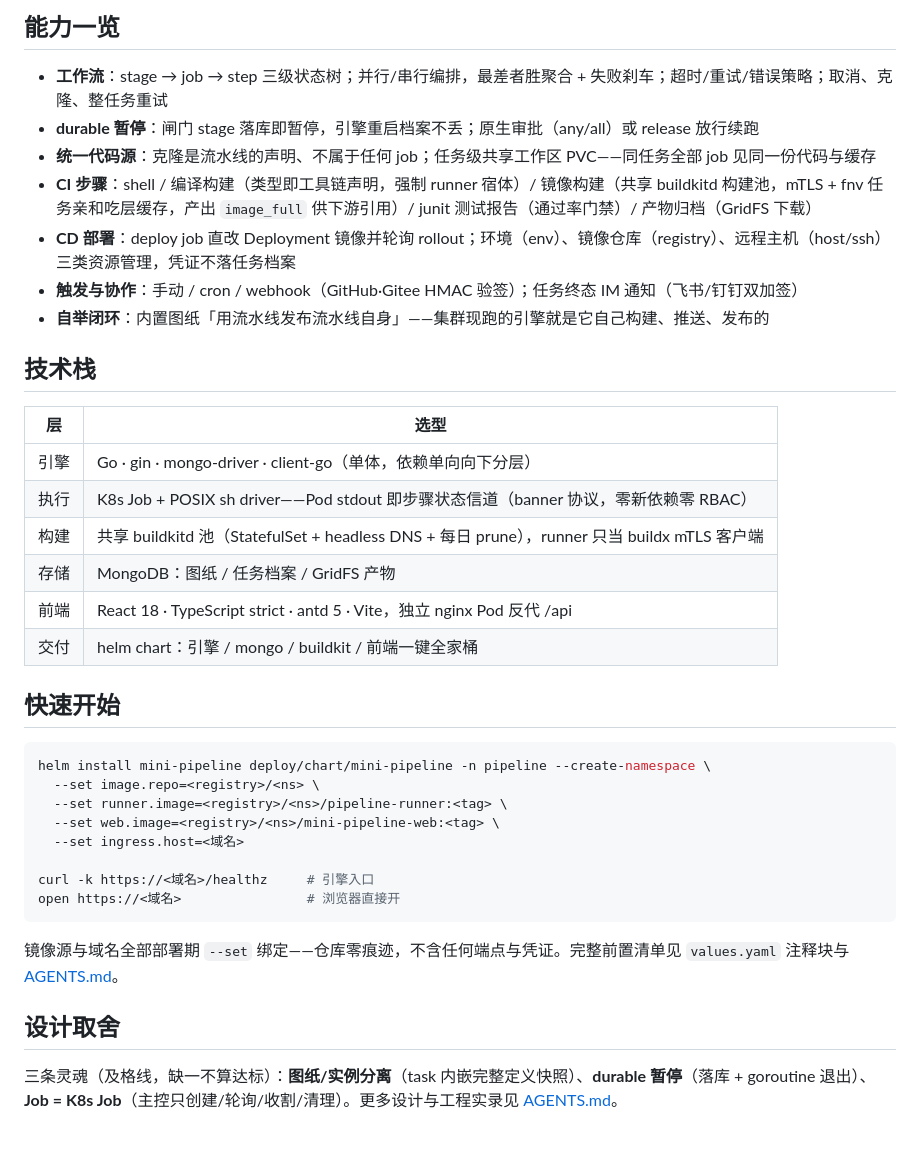
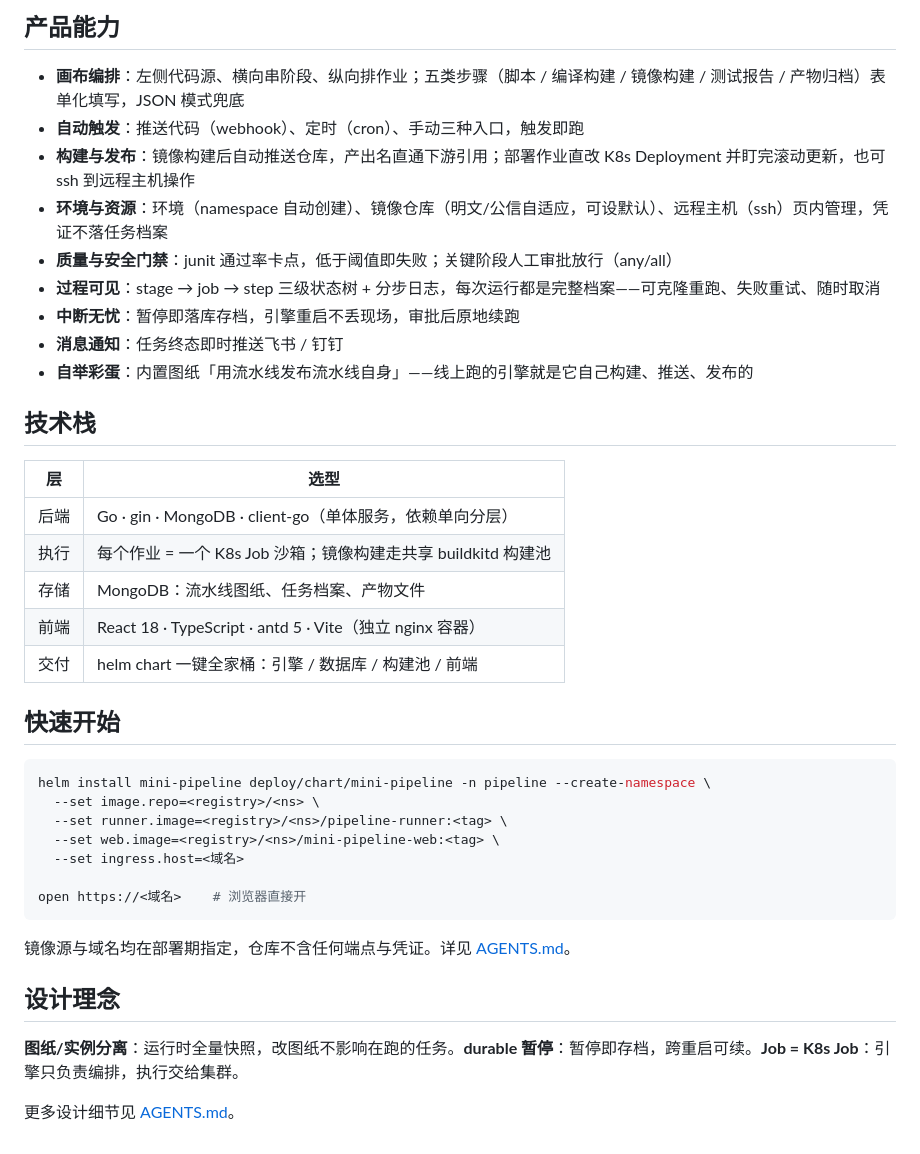
Before and after one commit to Edward-258/mini-pipeline, a Markdown page: README.md, the part around one of its changes. Rendered like a GitHub page.

````diff
--- a/README.md
+++ b/README.md
@@ -15,24 +19,25 @@
 
-## 能力一览
+## 产品能力
 
-- **工作流**：stage → job → step 三级状态树；并行/串行编排，最差者胜聚合 + 失败刹车；超时/重试/错误策略；取消、克隆、整任务重试
-- **durable 暂停**：闸门 stage 落库即暂停，引擎重启档案不丢；原生审批（any/all）或 release 放行续跑
-- **统一代码源**：克隆是流水线的声明、不属于任何 job；任务级共享工作区 PVC——同任务全部 job 见同一份代码与缓存
-- **CI 步骤**：shell / 编译构建（类型即工具链声明，强制 runner 宿体）/ 镜像构建（共享 buildkitd 构建池，mTLS + fnv 任务亲和吃层缓存，产出 `image_full` 供下游引用）/ junit 测试报告（通过率门禁）/ 产物归档（GridFS 下载）
-- **CD 部署**：deploy job 直改 Deployment 镜像并轮询 rollout；环境（env）、镜像仓库（registry）、远程主机（host/ssh）三类资源管理，凭证不落任务档案
-- **触发与协作**：手动 / cron / webhook（GitHub·Gitee HMAC 验签）；任务终态 IM 通知（飞书/钉钉双加签）
-- **自举闭环**：内置图纸「用流水线发布流水线自身」——集群现跑的引擎就是它自己构建、推送、发布的
+- **画布编排**：左侧代码源、横向串阶段、纵向排作业；五类步骤（脚本 / 编译构建 / 镜像构建 / 测试报告 / 产物归档）表单化填写，JSON 模式兜底
+- **自动触发**：推送代码（webhook）、定时（cron）、手动三种入口，触发即跑
+- **构建与发布**：镜像构建后自动推送仓库，产出名直通下游引用；部署作业直改 K8s Deployment 并盯完滚动更新，也可 ssh 到远程主机操作
+- **环境与资源**：环境（namespace 自动创建）、镜像仓库（明文/公信自适应，可设默认）、远程主机（ssh）页内管理，凭证不落任务档案
+- **质量与安全门禁**：junit 通过率卡点，低于阈值即失败；关键阶段人工审批放行（any/all）
+- **过程可见**：stage → job → step 三级状态树 + 分步日志，每次运行都是完整档案——可克隆重跑、失败重试、随时取消
+- **中断无忧**：暂停即落库存档，引擎重启不丢现场，审批后原地续跑
+- **消息通知**：任务终态即时推送飞书 / 钉钉
+- **自举彩蛋**：内置图纸「用流水线发布流水线自身」——线上跑的引擎就是它自己构建、推送、发布的
 
 ## 技术栈
 
 | 层 | 选型 |
 |---|---|
-| 引擎 | Go · gin · mongo-driver · client-go（单体，依赖单向向下分层） |
-| 执行 | K8s Job + POSIX sh driver——Pod stdout 即步骤状态信道（banner 协议，零新依赖零 RBAC） |
-| 构建 | 共享 buildkitd 池（StatefulSet + headless DNS + 每日 prune），runner 只当 buildx mTLS 客户端 |
-| 存储 | MongoDB：图纸 / 任务档案 / GridFS 产物 |
-| 前端 | React 18 · TypeScript strict · antd 5 · Vite，独立 nginx Pod 反代 /api |
-| 交付 | helm chart：引擎 / mongo / buildkit / 前端一键全家桶 |
+| 后端 | Go · gin · MongoDB · client-go（单体服务，依赖单向分层） |
+| 执行 | 每个作业 = 一个 K8s Job 沙箱；镜像构建走共享 buildkitd 构建池 |
+| 存储 | MongoDB：流水线图纸、任务档案、产物文件 |
+| 前端 | React 18 · TypeScript · antd 5 · Vite（独立 nginx 容器） |
+| 交付 | helm chart 一键全家桶：引擎 / 数据库 / 构建池 / 前端 |
 
 ## 快速开始
 
@@ -43,12 +48,13 @@ helm install mini-pipeline deploy/chart/mini-pipeline -n pipeline --create-names
   --set web.image=<registry>/<ns>/mini-pipeline-web:<tag> \
   --set ingress.host=<域名>
 
-curl -k https://<域名>/healthz     # 引擎入口
-open https://<域名>                # 浏览器直接开
+open https://<域名>    # 浏览器直接开
 ```
 
-镜像源与域名全部部署期 `--set` 绑定——仓库零痕迹，不含任何端点与凭证。完整前置清单见 `values.yaml` 注释块与 [AGENTS.md](AGENTS.md)。
+镜像源与域名均在部署期指定，仓库不含任何端点与凭证。详见 [AGENTS.md](AGENTS.md)。
 
-## 设计取舍
+## 设计理念
 
-三条灵魂（及格线，缺一不算达标）：**图纸/实例分离**（task 内嵌完整定义快照）、**durable 暂停**（落库 + goroutine 退出）、**Job = K8s Job**（主控只创建/轮询/收割/清理）。更多设计与工程实录见 [AGENTS.md](AGENTS.md)。
+**图纸/实例分离**：运行时全量快照，改图纸不影响在跑的任务。**durable 暂停**：暂停即存档，跨重启可续。**Job = K8s Job**：引擎只负责编排，执行交给集群。
+
+更多设计细节见 [AGENTS.md](AGENTS.md)。
````
Also changed, not shown: other parts of README.md (+10 -6 lines), docs/images/deploy-job.png (added), docs/images/editor.png (added), docs/images/env.png (added), docs/images/registry.png (added), docs/images/task-detail.png (added).
